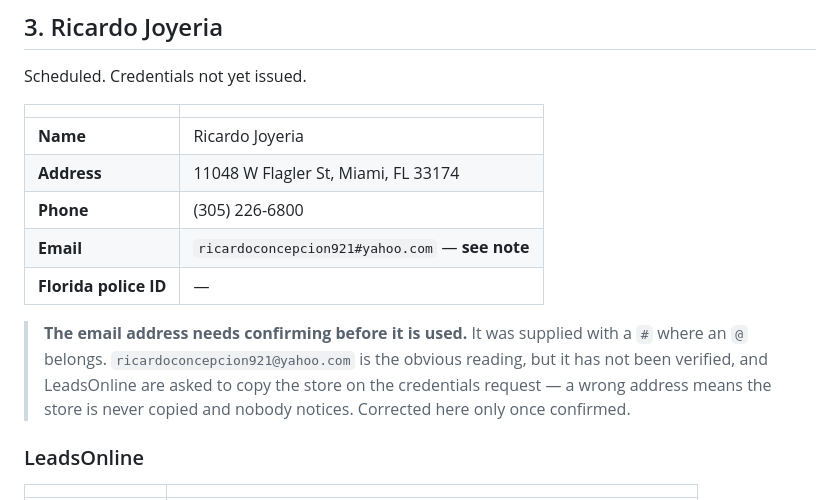
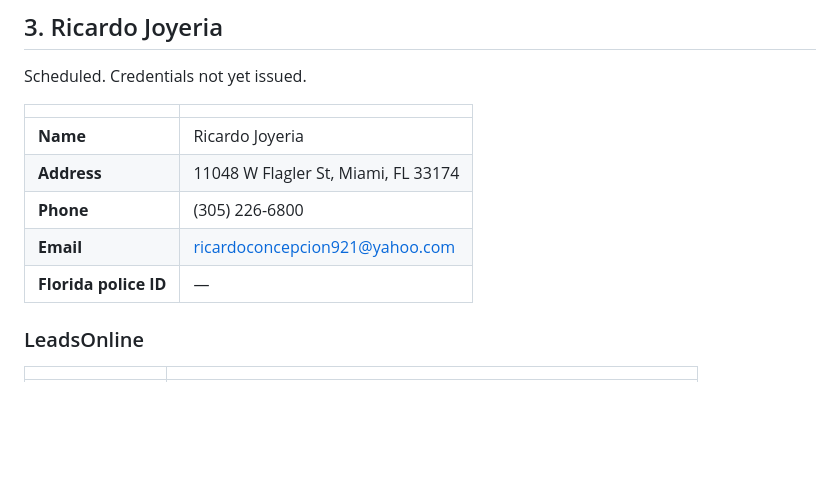
Before and after one commit to aeibarra/PawnProFB, a Markdown page: PawnDocs/LeadsOnline_SOAP_Stores.md, the part around the change. Rendered like a GitHub page; blank space fills up the shorter version.

Commit message:
Correct Ricardo Joyeria's email address
The '#' was a transcription slip when copying from a text message, not the
address itself. Confirmed as ricardoconcepcion921@yahoo.com, so the note
warning against using it comes out with it.

Co-Authored-By: Claude Opus 5 <noreply@anthropic.com>

```diff
--- a/PawnDocs/LeadsOnline_SOAP_Stores.md
+++ b/PawnDocs/LeadsOnline_SOAP_Stores.md
@@ -138,14 +138,8 @@ Scheduled. Credentials not yet issued.
 | **Name** | Ricardo Joyeria |
 | **Address** | 11048 W Flagler St, Miami, FL 33174 |
 | **Phone** | (305) 226-6800 |
-| **Email** | `ricardoconcepcion921#yahoo.com` — **see note** |
+| **Email** | ricardoconcepcion921@yahoo.com |
 | **Florida police ID** | — |
-
-> **The email address needs confirming before it is used.** It was supplied with
-> a `#` where an `@` belongs. `ricardoconcepcion921@yahoo.com` is the obvious
-> reading, but it has not been verified, and LeadsOnline are asked to copy the
-> store on the credentials request — a wrong address means the store is never
-> copied and nobody notices. Corrected here only once confirmed.
 
 ### LeadsOnline
 
```
